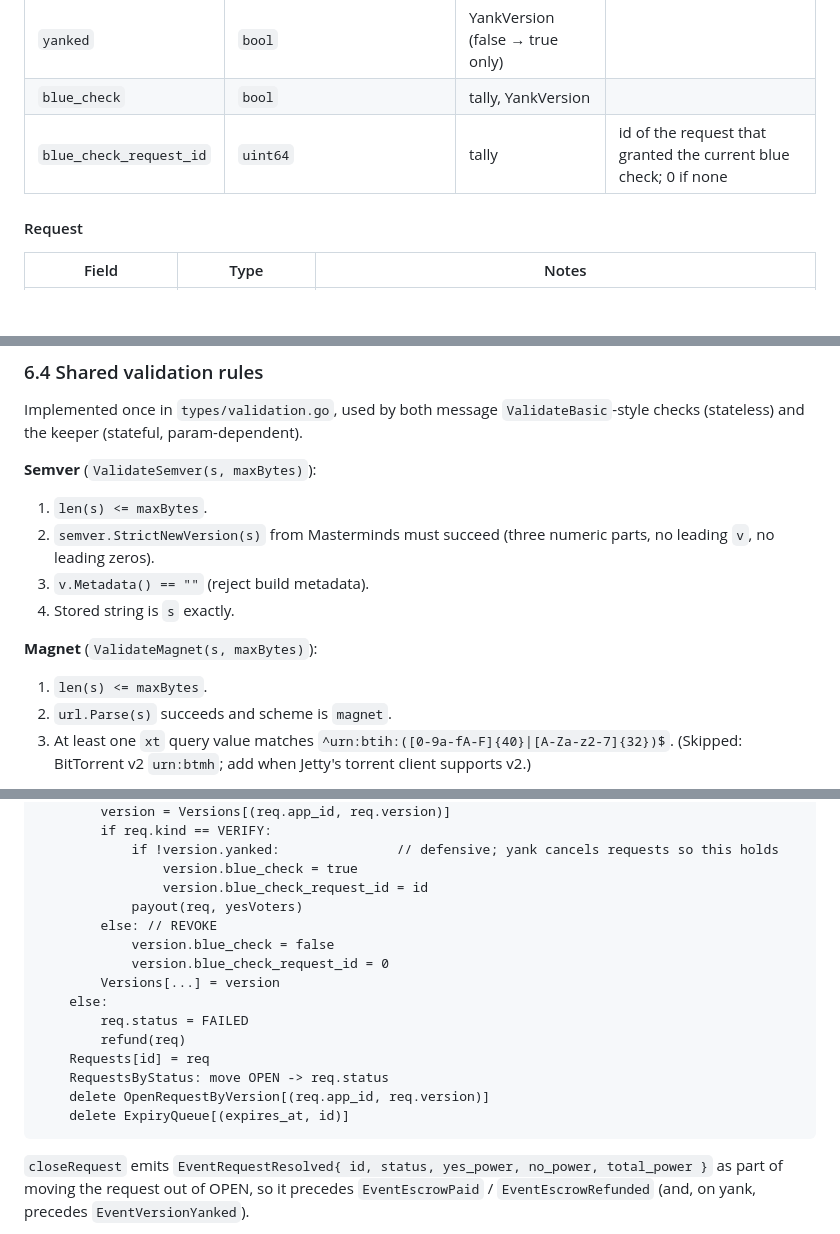
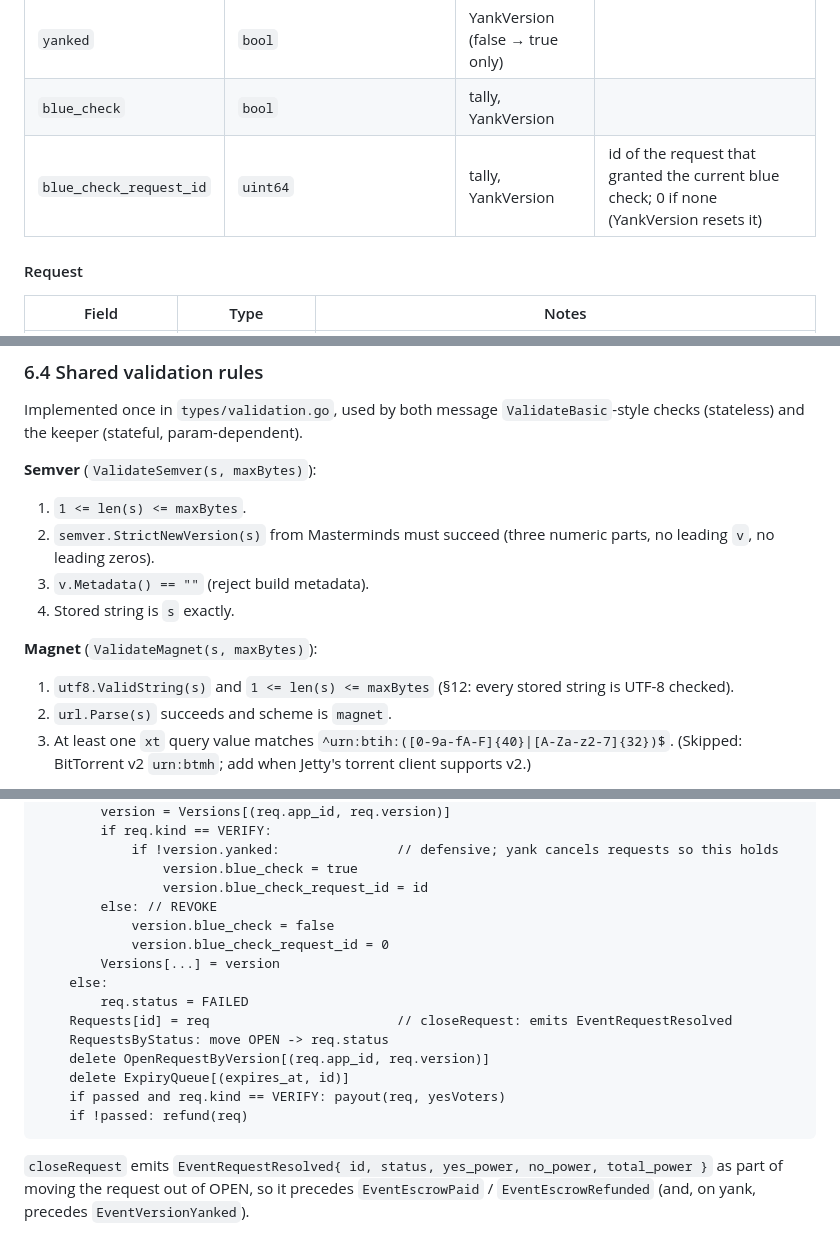
Before and after one commit to glass-harbor/protocol, a Markdown page: docs/SPEC.md, 3 parts joined by grey strips. Rendered like a GitHub page; blank space fills up the shorter version.

Commit message:
spec: align 6.2/6.4/6.6 text with 6.5 and 12 (yank resets request id, UTF-8 on magnets and URLs, settle after close)
Co-Authored-By: Claude Fable 5.1 <noreply@anthropic.com>
Claude-Session: https://claude.ai/code/session_017rATBZ1Qjr5KnK8heMwsBb

````diff
--- a/docs/SPEC.md
+++ b/docs/SPEC.md
@@ -258,7 +258,7 @@ new create/update calls that use it.
 | `publish_time` | `google.protobuf.Timestamp` | no | block time |
 | `yanked` | `bool` | YankVersion (false → true only) | |
 | `blue_check` | `bool` | tally, YankVersion | |
-| `blue_check_request_id` | `uint64` | tally | id of the request that granted the current blue check; 0 if none |
+| `blue_check_request_id` | `uint64` | tally, YankVersion | id of the request that granted the current blue check; 0 if none (YankVersion resets it) |
 
 #### Request
 
@@ -319,13 +319,13 @@ Implemented once in `types/validation.go`, used by both message `ValidateBasic`-
 checks (stateless) and the keeper (stateful, param-dependent).
 
 **Semver** (`ValidateSemver(s, maxBytes)`):
-1. `len(s) <= maxBytes`.
+1. `1 <= len(s) <= maxBytes`.
 2. `semver.StrictNewVersion(s)` from Masterminds must succeed (three numeric parts, no leading `v`, no leading zeros).
 3. `v.Metadata() == ""` (reject build metadata).
 4. Stored string is `s` exactly.
 
 **Magnet** (`ValidateMagnet(s, maxBytes)`):
-1. `len(s) <= maxBytes`.
+1. `utf8.ValidString(s)` and `1 <= len(s) <= maxBytes` (§12: every stored string is UTF-8 checked).
 2. `url.Parse(s)` succeeds and scheme is `magnet`.
 3. At least one `xt` query value matches `^urn:btih:([0-9a-fA-F]{40}|[A-Za-z2-7]{32})$`.
    (Skipped: BitTorrent v2 `urn:btmh`; add when Jetty's torrent client supports v2.)
@@ -491,18 +491,18 @@ for (expires_at, id) in ExpiryQueue where expires_at <= now, ascending:
             if !version.yanked:               // defensive; yank cancels requests so this holds
                 version.blue_check = true
                 version.blue_check_request_id = id
-            payout(req, yesVoters)
         else: // REVOKE
             version.blue_check = false
             version.blue_check_request_id = 0
         Versions[...] = version
     else:
         req.status = FAILED
-        refund(req)
-    Requests[id] = req
+    Requests[id] = req                        // closeRequest: emits EventRequestResolved
     RequestsByStatus: move OPEN -> req.status
     delete OpenRequestByVersion[(req.app_id, req.version)]
     delete ExpiryQueue[(expires_at, id)]
+    if passed and req.kind == VERIFY: payout(req, yesVoters)
+    if !passed: refund(req)
 ```
 
 `closeRequest` emits `EventRequestResolved{ id, status, yes_power, no_power, total_power }`
````
Also changed, not shown: other parts of docs/SPEC.md (+1 -1 lines).
